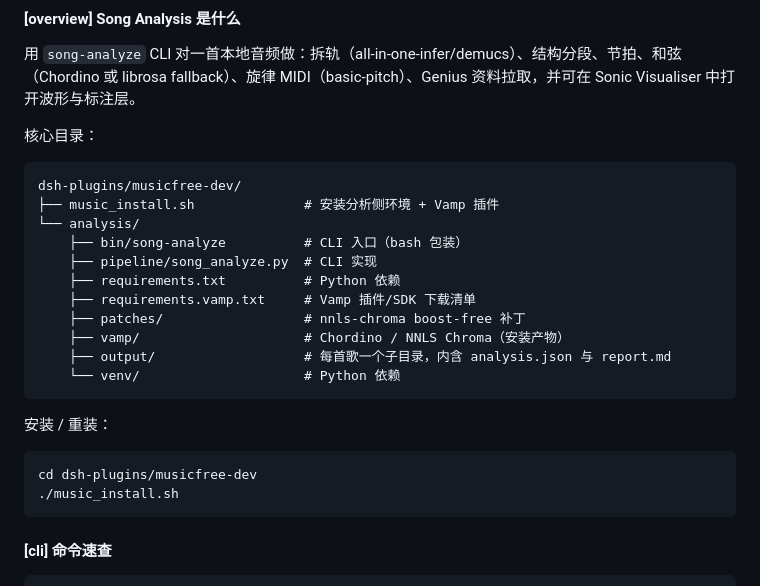
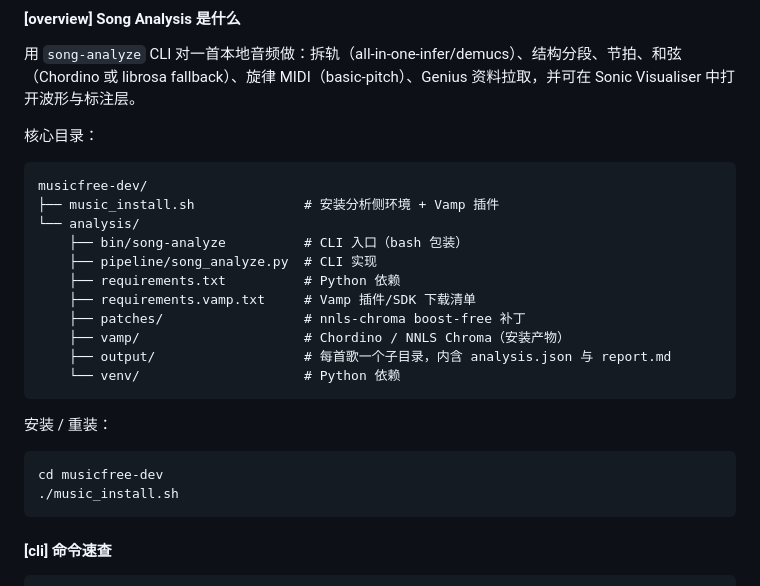
Before and after one commit to 67-68/dsh-plugins, a Markdown page: document/song-analysis.md, the part around the change. Rendered like a GitHub page.

Commit message:
docs(song-analysis): 更新 musicfree-dev 独立仓库路径

````diff
--- a/document/song-analysis.md
+++ b/document/song-analysis.md
@@ -7,7 +7,7 @@
 核心目录：
 
 ```text
-dsh-plugins/musicfree-dev/
+musicfree-dev/
 ├── music_install.sh              # 安装分析侧环境 + Vamp 插件
 └── analysis/
     ├── bin/song-analyze          # CLI 入口（bash 包装）
@@ -23,7 +23,7 @@ dsh-plugins/musicfree-dev/
 安装 / 重装：
 
 ```bash
-cd dsh-plugins/musicfree-dev
+cd musicfree-dev
 ./music_install.sh
 ```
 
````
Also changed, not shown: plans/song-analysis.md (+1 -1 lines).
